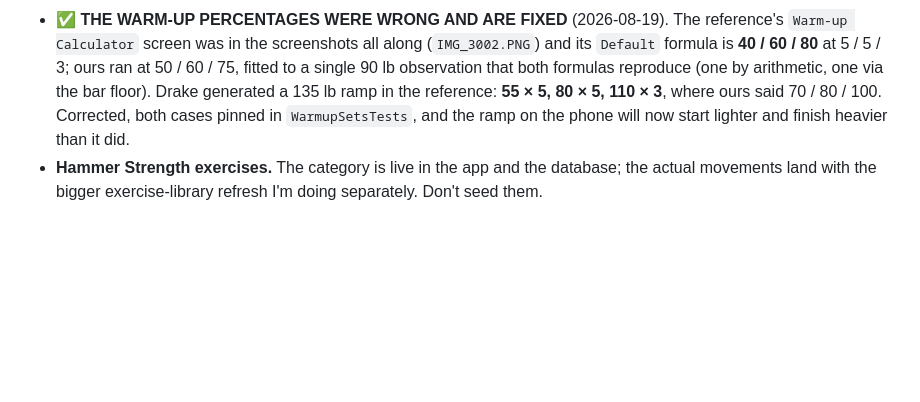
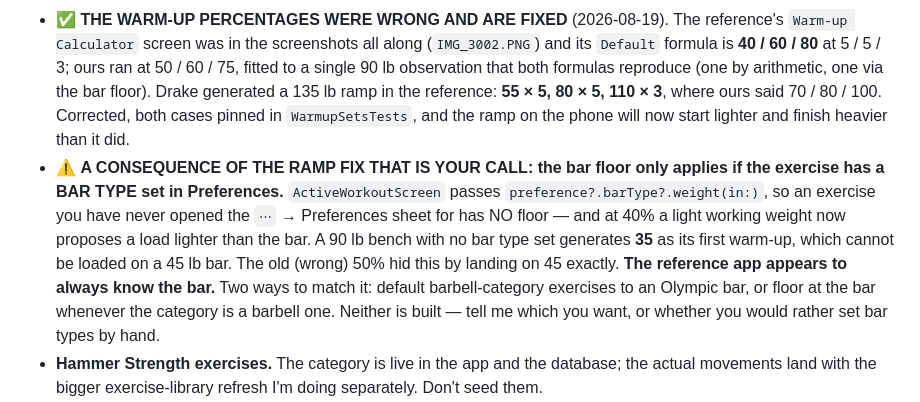
Before and after one commit to drakescifers-droid/mcp-strength-app, a Markdown page: HANDOFF.md, the part around the change. GitHub-like rendering; blank space fills up the shorter version.

Commit message:
Flag the bar-floor gap the ramp fix exposes
At 40% a light working weight proposes a load below the bar, and the floor only
applies when the exercise has a bar type set in Preferences -- `preference?.
barType?.weight(in:)`, nil for anything never opened. A 90 lb bench with no bar
type now generates 35 as its first warm-up, which cannot be loaded on a 45 lb
bar. The old wrong 50% hid this by landing on 45 exactly.

Not fixed here because the two ways to close it are different product decisions
(default barbell-category exercises to an Olympic bar, or floor by category
regardless of preference) and it is Drake's call. Recorded in HANDOFF.md.

Co-Authored-By: Claude Opus 5 <noreply@anthropic.com>

```diff
--- a/HANDOFF.md
+++ b/HANDOFF.md
@@ -173,6 +173,15 @@ Then Phase 3, the real MCP server, which Drake has confirmed is in scope for v1.
   generated a 135 lb ramp in the reference: **55 × 5, 80 × 5, 110 × 3**, where ours said
   70 / 80 / 100. Corrected, both cases pinned in `WarmupSetsTests`, and the ramp on the phone will
   now start lighter and finish heavier than it did.
+- ⚠️ **A CONSEQUENCE OF THE RAMP FIX THAT IS YOUR CALL: the bar floor only applies if the exercise
+  has a BAR TYPE set in Preferences.** `ActiveWorkoutScreen` passes
+  `preference?.barType?.weight(in:)`, so an exercise you have never opened the `⋯` → Preferences
+  sheet for has NO floor — and at 40% a light working weight now proposes a load lighter than the
+  bar. A 90 lb bench with no bar type set generates **35** as its first warm-up, which cannot be
+  loaded on a 45 lb bar. The old (wrong) 50% hid this by landing on 45 exactly.
+  **The reference app appears to always know the bar.** Two ways to match it: default barbell-category
+  exercises to an Olympic bar, or floor at the bar whenever the category is a barbell one. Neither
+  is built — tell me which you want, or whether you would rather set bar types by hand.
 - **Hammer Strength exercises.** The category is live in the app and the database; the actual
   movements land with the bigger exercise-library refresh I'm doing separately. Don't seed them.
 - **Signing out with unpushed changes** (`06-sync.md`, Open question) is still undecided. The
```
